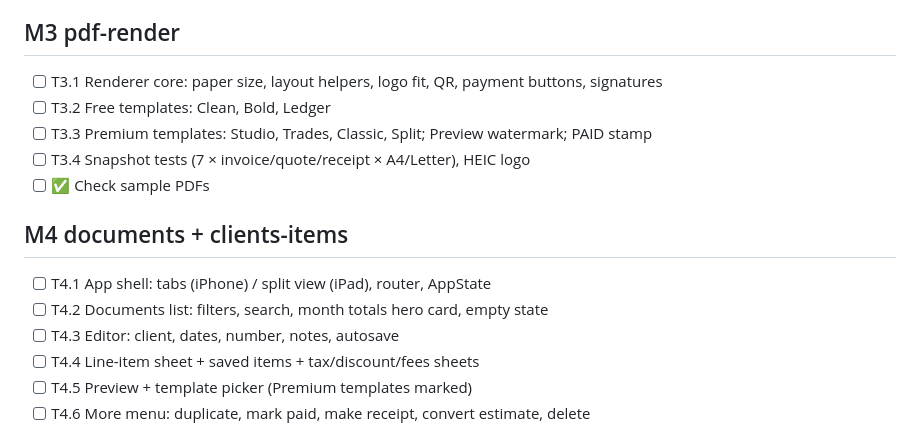
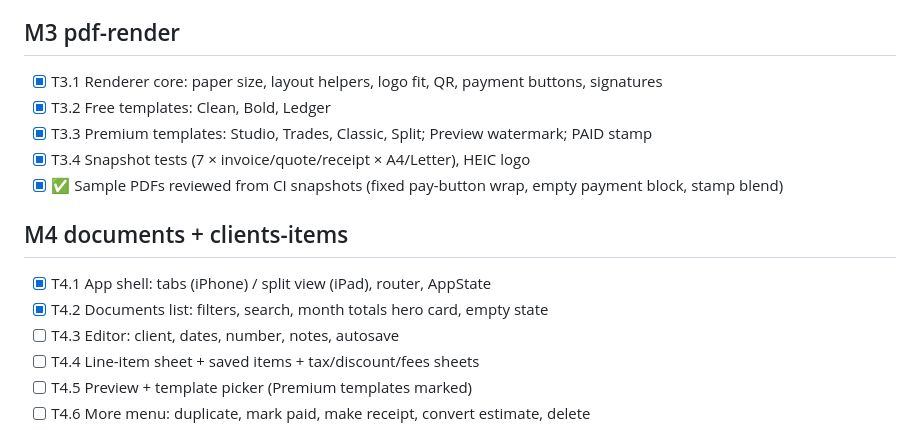
Before and after one commit to Gonzalo6282/InvoiceMaker, a Markdown page: tasks/todo.md, the part around the change. Rendered like a GitHub page.

```diff
--- a/tasks/todo.md
+++ b/tasks/todo.md
@@ -28,15 +28,15 @@ One line = one task = one commit + push. Every push is tested by GitHub Actions
 - [x] ✅ Tests green on CI (iPhone + iPad) · [ ] you: look at the Design system gallery vs the mockup
 
 ## M3 pdf-render
-- [ ] T3.1 Renderer core: paper size, layout helpers, logo fit, QR, payment buttons, signatures
-- [ ] T3.2 Free templates: Clean, Bold, Ledger
-- [ ] T3.3 Premium templates: Studio, Trades, Classic, Split; Preview watermark; PAID stamp
-- [ ] T3.4 Snapshot tests (7 × invoice/quote/receipt × A4/Letter), HEIC logo
-- [ ] ✅ Check sample PDFs
+- [x] T3.1 Renderer core: paper size, layout helpers, logo fit, QR, payment buttons, signatures
+- [x] T3.2 Free templates: Clean, Bold, Ledger
+- [x] T3.3 Premium templates: Studio, Trades, Classic, Split; Preview watermark; PAID stamp
+- [x] T3.4 Snapshot tests (7 × invoice/quote/receipt × A4/Letter), HEIC logo
+- [x] ✅ Sample PDFs reviewed from CI snapshots (fixed pay-button wrap, empty payment block, stamp blend)
 
 ## M4 documents + clients-items
-- [ ] T4.1 App shell: tabs (iPhone) / split view (iPad), router, AppState
-- [ ] T4.2 Documents list: filters, search, month totals hero card, empty state
+- [x] T4.1 App shell: tabs (iPhone) / split view (iPad), router, AppState
+- [x] T4.2 Documents list: filters, search, month totals hero card, empty state
 - [ ] T4.3 Editor: client, dates, number, notes, autosave
 - [ ] T4.4 Line-item sheet + saved items + tax/discount/fees sheets
 - [ ] T4.5 Preview + template picker (Premium templates marked)
```
Also changed, not shown: docs/PROGRESS.md (+3 -1 lines).
